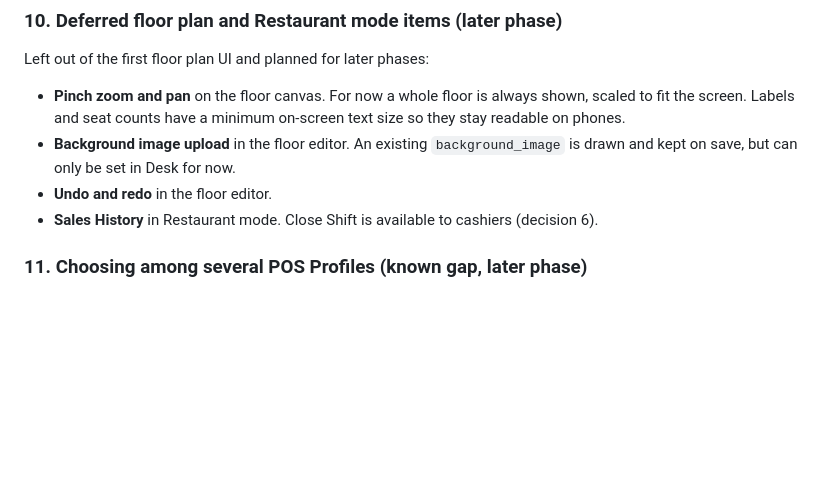
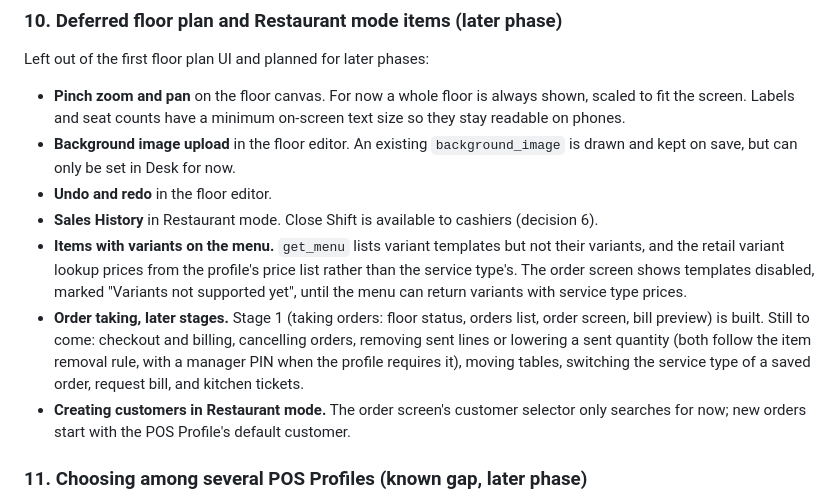
Before and after one commit to navariltd/vunapos, a Markdown page: docs/restaurant-pos-design.md, the part around the change. GitHub-like rendering; blank space fills up the shorter version.

Commit message:
docs(restaurant): record order taking stage 1 and later items

```diff
--- a/docs/restaurant-pos-design.md
+++ b/docs/restaurant-pos-design.md
@@ -102,6 +102,18 @@ Left out of the first floor plan UI and planned for later phases:
 - **Undo and redo** in the floor editor.
 - **Sales History** in Restaurant mode. Close Shift is available to cashiers
   (decision 6).
+- **Items with variants on the menu.** `get_menu` lists variant templates but not their
+  variants, and the retail variant lookup prices from the profile's price list rather
+  than the service type's. The order screen shows templates disabled, marked
+  "Variants not supported yet", until the menu can return variants with service type
+  prices.
+- **Order taking, later stages.** Stage 1 (taking orders: floor status, orders list,
+  order screen, bill preview) is built. Still to come: checkout and billing, cancelling
+  orders, removing sent lines or lowering a sent quantity (both follow the item removal
+  rule, with a manager PIN when the profile requires it), moving tables, switching the
+  service type of a saved order, request bill, and kitchen tickets.
+- **Creating customers in Restaurant mode.** The order screen's customer selector only
+  searches for now; new orders start with the POS Profile's default customer.
 
 ### 11. Choosing among several POS Profiles (known gap, later phase)
 
```
Also changed, not shown: docs/restaurant/frontend-implementation-guide.md (+13 -0 lines).
